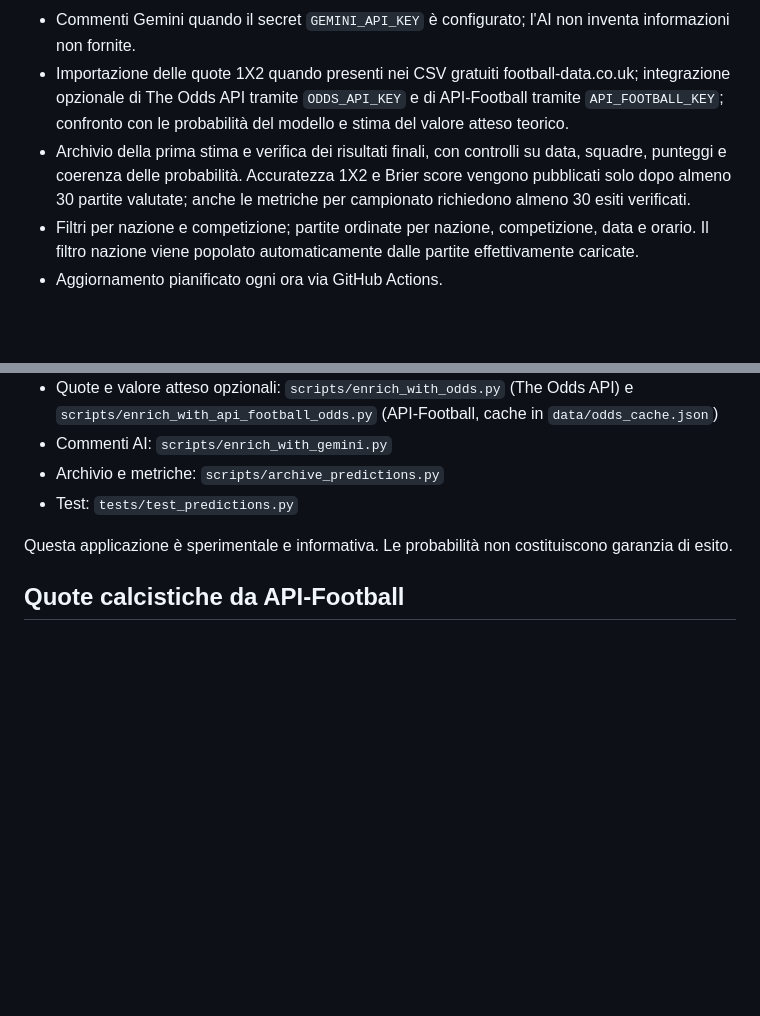
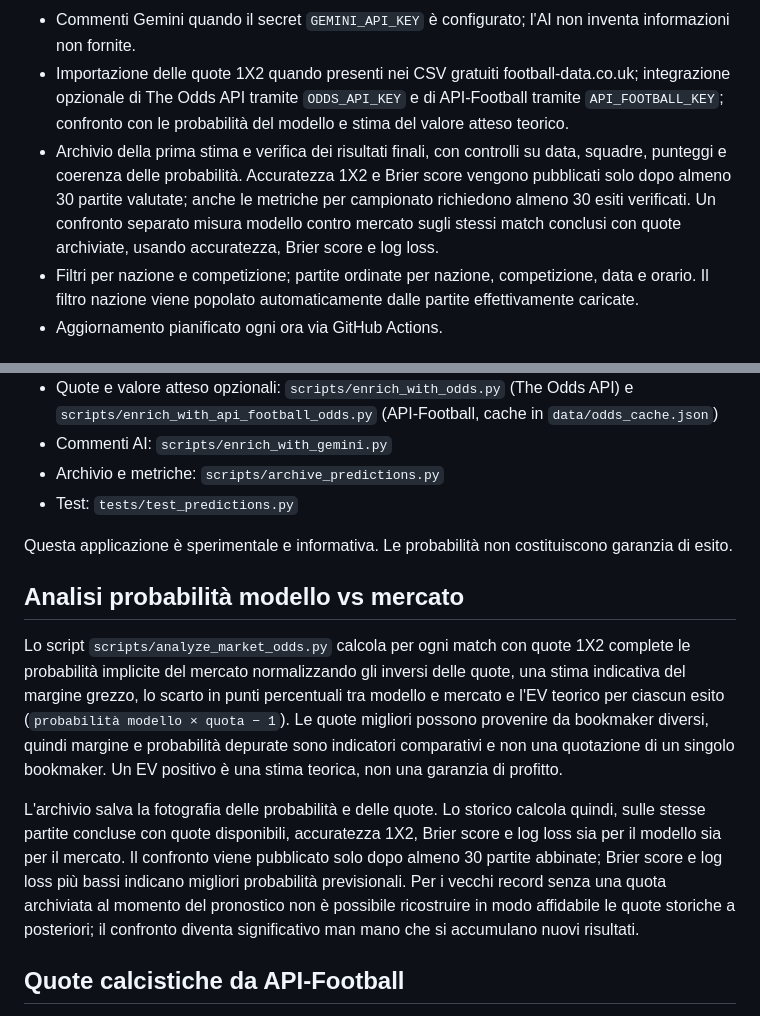
Before and after one commit to marianocentonze11193-lang/calcio-intelligente, a Markdown page: README.md, 2 parts joined by grey strips. Drawn GitHub-style; blank space fills up the shorter version.

Commit message:
Documenta confronto storico tra modello e probabilità di mercato

```diff
--- a/README.md
+++ b/README.md
@@ -10,7 +10,7 @@ Dashboard statica di pronostici calcistici con aggiornamento automatico tramite
 - Probabilità 1X2, doppia chance, Over/Under, Goal/No Goal e risultati esatti stimati.
 - Commenti Gemini quando il secret `GEMINI_API_KEY` è configurato; l'AI non inventa informazioni non fornite.
 - Importazione delle quote 1X2 quando presenti nei CSV gratuiti football-data.co.uk; integrazione opzionale di The Odds API tramite `ODDS_API_KEY` e di API-Football tramite `API_FOOTBALL_KEY`; confronto con le probabilità del modello e stima del valore atteso teorico.
-- Archivio della prima stima e verifica dei risultati finali, con controlli su data, squadre, punteggi e coerenza delle probabilità. Accuratezza 1X2 e Brier score vengono pubblicati solo dopo almeno 30 partite valutate; anche le metriche per campionato richiedono almeno 30 esiti verificati.
+- Archivio della prima stima e verifica dei risultati finali, con controlli su data, squadre, punteggi e coerenza delle probabilità. Accuratezza 1X2 e Brier score vengono pubblicati solo dopo almeno 30 partite valutate; anche le metriche per campionato richiedono almeno 30 esiti verificati. Un confronto separato misura modello contro mercato sugli stessi match conclusi con quote archiviate, usando accuratezza, Brier score e log loss.
 - Filtri per nazione e competizione; partite ordinate per nazione, competizione, data e orario. Il filtro nazione viene popolato automaticamente dalle partite effettivamente caricate.
 - Aggiornamento pianificato ogni ora via GitHub Actions.
 
@@ -40,6 +40,12 @@ Per attivare le quote, crea una chiave secondo le condizioni del fornitore The O
 
 Questa applicazione è sperimentale e informativa. Le probabilità non costituiscono garanzia di esito.
 
+
+## Analisi probabilità modello vs mercato
+
+Lo script `scripts/analyze_market_odds.py` calcola per ogni match con quote 1X2 complete le probabilità implicite del mercato normalizzando gli inversi delle quote, una stima indicativa del margine grezzo, lo scarto in punti percentuali tra modello e mercato e l'EV teorico per ciascun esito (`probabilità modello × quota − 1`). Le quote migliori possono provenire da bookmaker diversi, quindi margine e probabilità depurate sono indicatori comparativi e non una quotazione di un singolo bookmaker. Un EV positivo è una stima teorica, non una garanzia di profitto.
+
+L'archivio salva la fotografia delle probabilità e delle quote. Lo storico calcola quindi, sulle stesse partite concluse con quote disponibili, accuratezza 1X2, Brier score e log loss sia per il modello sia per il mercato. Il confronto viene pubblicato solo dopo almeno 30 partite abbinate; Brier score e log loss più bassi indicano migliori probabilità previsionali. Per i vecchi record senza una quota archiviata al momento del pronostico non è possibile ricostruire in modo affidabile le quote storiche a posteriori; il confronto diventa significativo man mano che si accumulano nuovi risultati.
 
 ## Quote calcistiche da API-Football
 
```
